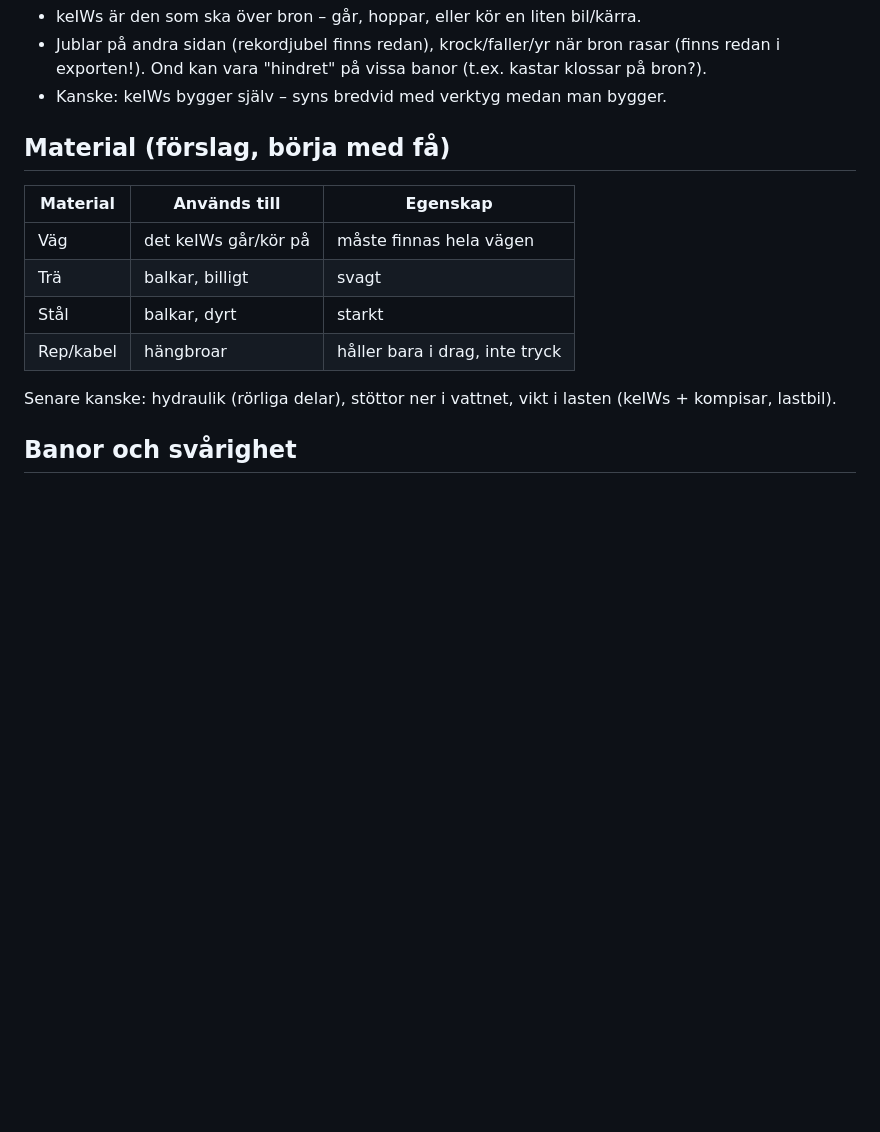
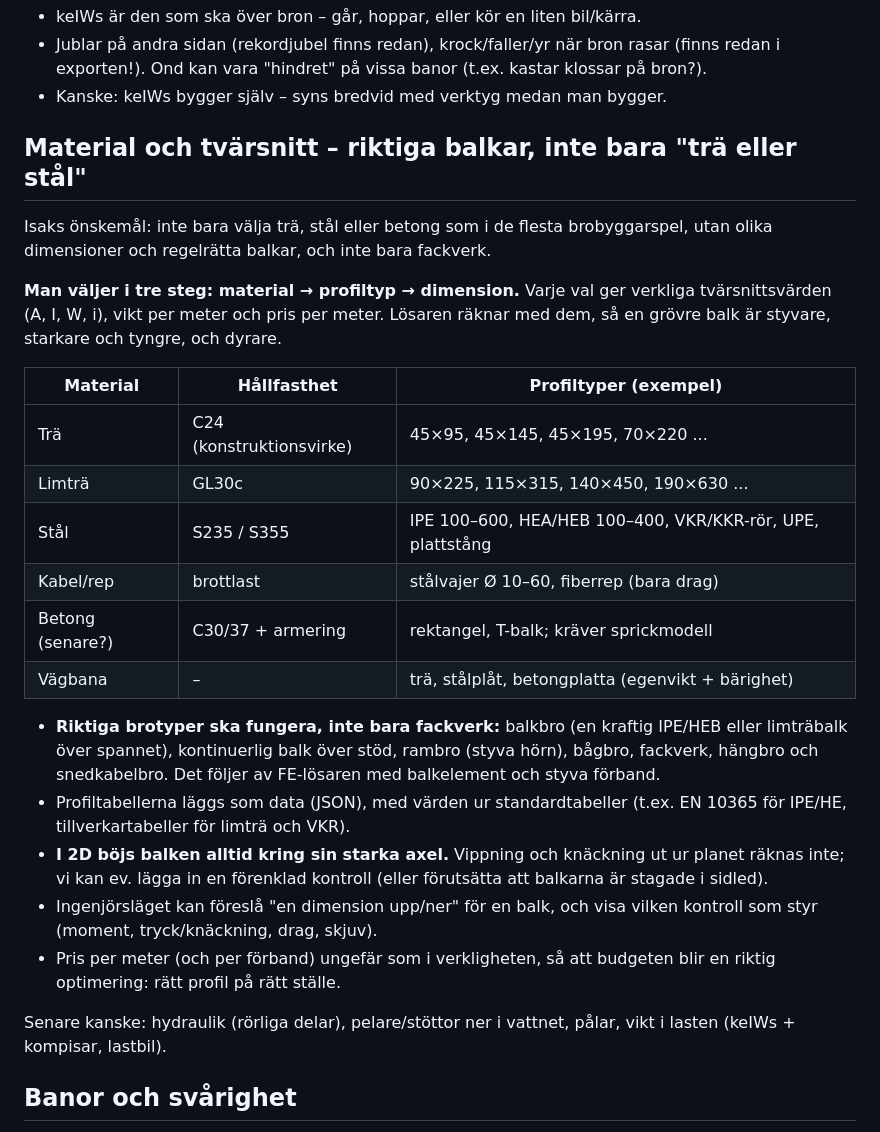
Before and after one commit to isak-wallo/brobyggare, a Markdown page: IDEER.md, the part around the change. Rendered like a GitHub page; blank space fills up the shorter version.

Commit message:
Idéer: material, profiltyp och dimension med riktiga tvärsnitt, alla brotyper
Co-Authored-By: Claude Opus 5.5 (1M context) <noreply@anthropic.com>
Claude-Session: https://claude.ai/code/session_01DXzJ89FjnLPJcbSPrq5dqA

```diff
--- a/IDEER.md
+++ b/IDEER.md
@@ -30,17 +30,42 @@ Inget är bestämt än – det här är en samlingsplats att bolla idéer i.
   banor (t.ex. kastar klossar på bron?).
 - Kanske: keIWs bygger själv – syns bredvid med verktyg medan man bygger.
 
-## Material (förslag, börja med få)
+## Material och tvärsnitt – riktiga balkar, inte bara "trä eller stål"
 
-| Material | Används till | Egenskap |
-|----------|--------------|----------|
-| Väg | det keIWs går/kör på | måste finnas hela vägen |
-| Trä | balkar, billigt | svagt |
-| Stål | balkar, dyrt | starkt |
-| Rep/kabel | hängbroar | håller bara i drag, inte tryck |
+Isaks önskemål: inte bara välja trä, stål eller betong som i de flesta
+brobyggarspel, utan olika dimensioner och regelrätta balkar, och inte
+bara fackverk.
 
-Senare kanske: hydraulik (rörliga delar), stöttor ner i vattnet, vikt i
-lasten (keIWs + kompisar, lastbil).
+**Man väljer i tre steg: material → profiltyp → dimension.** Varje val ger
+verkliga tvärsnittsvärden (A, I, W, i), vikt per meter och pris per meter.
+Lösaren räknar med dem, så en grövre balk är styvare, starkare och tyngre,
+och dyrare.
+
+| Material | Hållfasthet | Profiltyper (exempel) |
+|----------|-------------|-----------------------|
+| Trä | C24 (konstruktionsvirke) | 45×95, 45×145, 45×195, 70×220 ... |
+| Limträ | GL30c | 90×225, 115×315, 140×450, 190×630 ... |
+| Stål | S235 / S355 | IPE 100–600, HEA/HEB 100–400, VKR/KKR-rör, UPE, plattstång |
+| Kabel/rep | brottlast | stålvajer Ø 10–60, fiberrep (bara drag) |
+| Betong (senare?) | C30/37 + armering | rektangel, T-balk; kräver sprickmodell |
+| Vägbana | – | trä, stålplåt, betongplatta (egenvikt + bärighet) |
+
+- **Riktiga brotyper ska fungera, inte bara fackverk:** balkbro (en
+  kraftig IPE/HEB eller limträbalk över spannet), kontinuerlig balk över
+  stöd, rambro (styva hörn), bågbro, fackverk, hängbro och snedkabelbro.
+  Det följer av FE-lösaren med balkelement och styva förband.
+- Profiltabellerna läggs som data (JSON), med värden ur standardtabeller
+  (t.ex. EN 10365 för IPE/HE, tillverkartabeller för limträ och VKR).
+- **I 2D böjs balken alltid kring sin starka axel.** Vippning och
+  knäckning ut ur planet räknas inte; vi kan ev. lägga in en förenklad
+  kontroll (eller förutsätta att balkarna är stagade i sidled).
+- Ingenjörsläget kan föreslå "en dimension upp/ner" för en balk, och
+  visa vilken kontroll som styr (moment, tryck/knäckning, drag, skjuv).
+- Pris per meter (och per förband) ungefär som i verkligheten, så att
+  budgeten blir en riktig optimering: rätt profil på rätt ställe.
+
+Senare kanske: hydraulik (rörliga delar), pelare/stöttor ner i vattnet,
+pålar, vikt i lasten (keIWs + kompisar, lastbil).
 
 ## Banor och svårighet
 
```
